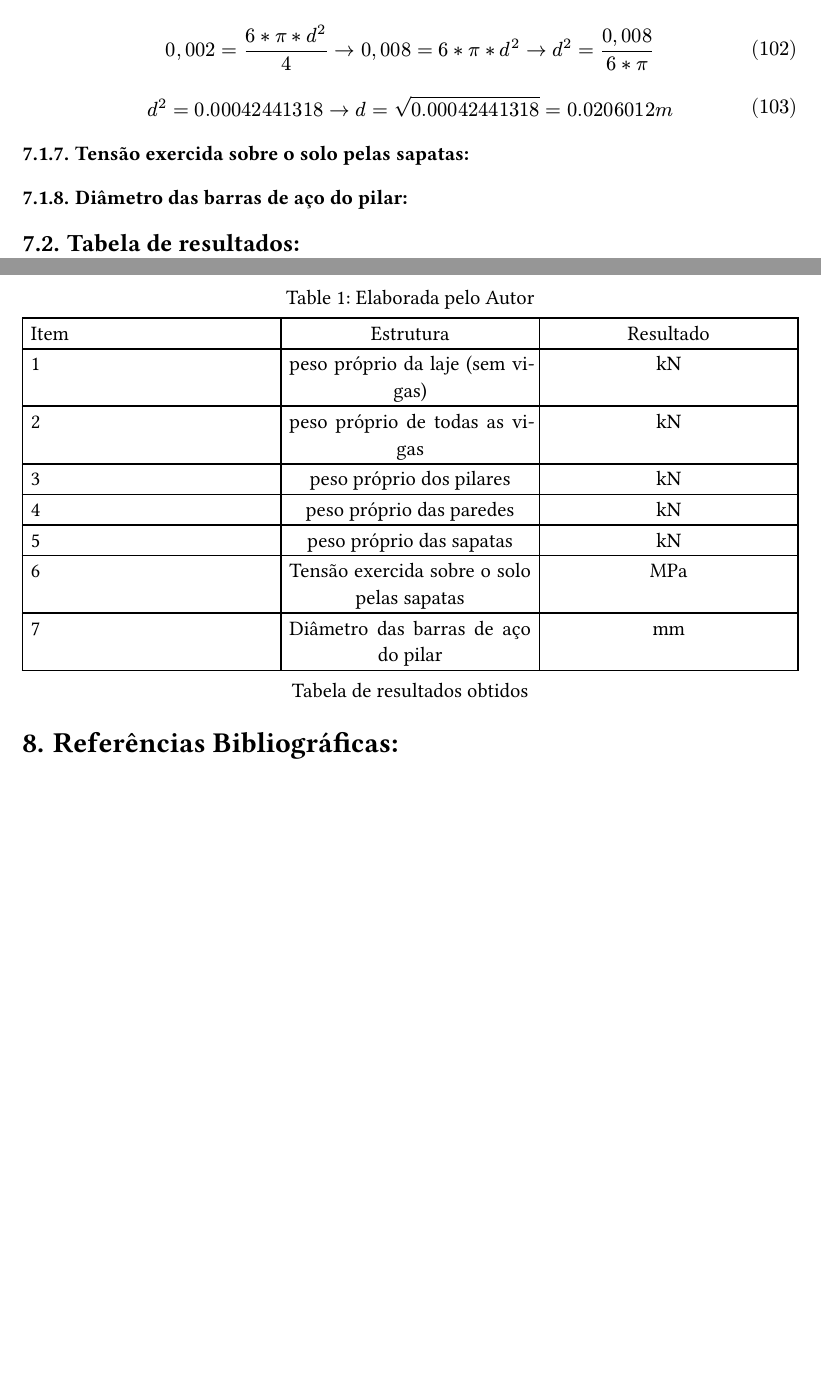
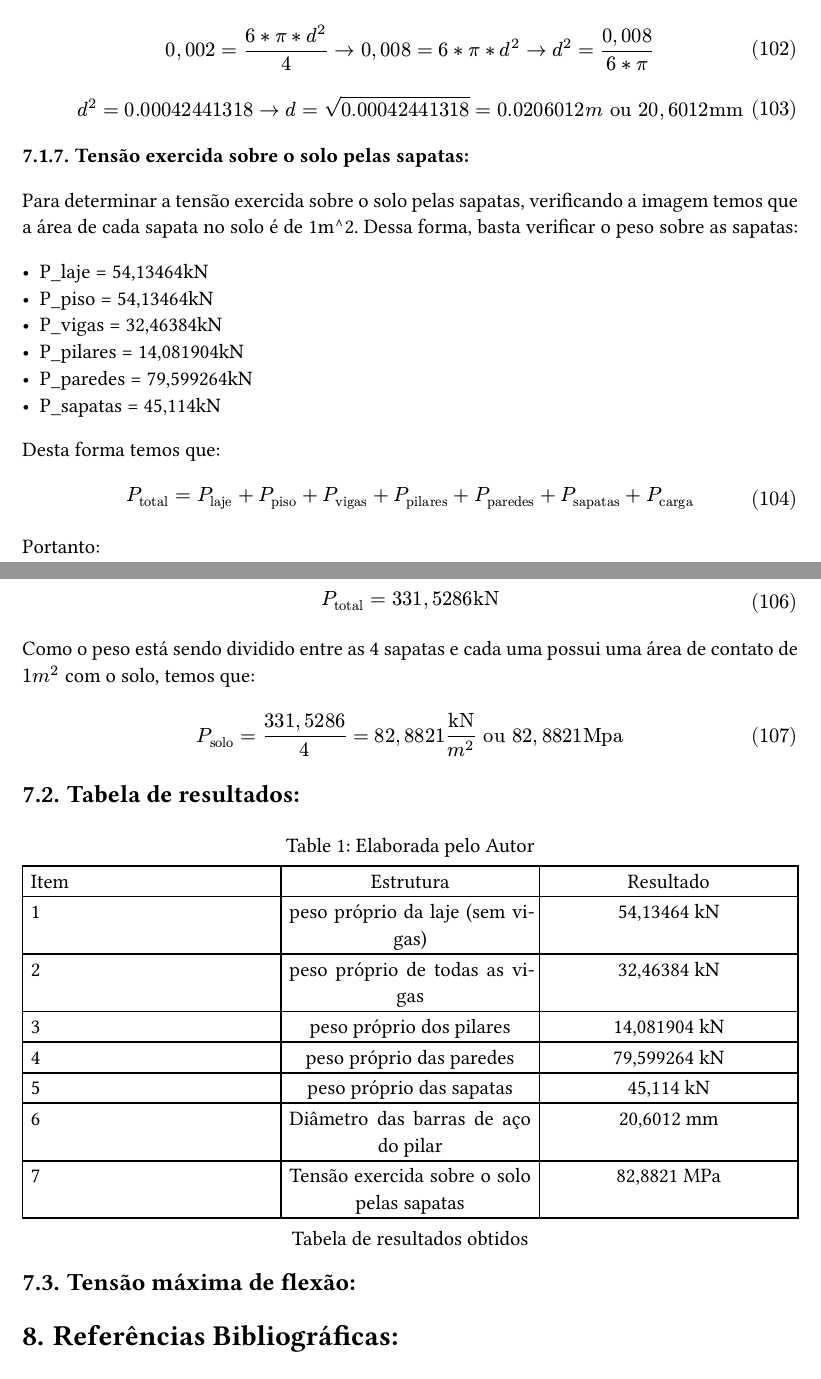
Before and after one commit to arthurcadore/eng-telecom-workbook, a Typst document (semester-7/MEC/finalproject/homework.typ): two parts of pages 21 and 22 of 22, joined at a grey line, cut so that both start at the same text, the shorter picture padded with empty space. The pictures show the PDF file semester-7/MEC/finalproject/homework.pdf that the author committed with the source.

Commit message:
:sparkles: updated code on MEC

```diff
--- a/semester-7/MEC/finalproject/homework.typ
+++ b/semester-7/MEC/finalproject/homework.typ
@@ -856,13 +856,24 @@ $
 $
 
 $
- d^2 = 0.00042441318 -> d = sqrt(0.00042441318) = 0.0206012m
+ d^2 = 0.00042441318 -> d = sqrt(0.00042441318) = 0.0206012m "ou" 20,6012"mm"
 $
 === Tensão exercida sobre o solo pelas sapatas:
 
+Para determinar a tensão exercida sobre o solo pelas sapatas, verificando a imagem temos que a área de cada sapata no solo é de 1m^2. Dessa forma, basta verificar o peso sobre as sapatas:
 
+- P_laje = 54,13464kN
+- P_piso = 54,13464kN
+- P_vigas = 32,46384kN
+- P_pilares = 14,081904kN
+- P_paredes = 79,599264kN
+- P_sapatas = 45,114kN
 
+Desta forma temos que:
 
+$
+P_"total" = P_"laje" + P_"piso" + P_"vigas" + P_"pilares" + P_"paredes" + P_"sapatas" + P_"carga"
+$
 
-=== Diâmetro das barras de aço do pilar:
+Portanto:
 
@@ -869,5 +886,9 @@ $
 
+Como o peso está sendo dividido entre as 4 sapatas e cada uma possui uma área de contato de $1m^2$ com o solo, temos que:
 
+$
+P_"solo" = (331,5286) / 4 = 82,8821"kN"/m^2 "ou" 82,8821"Mpa"
+$
 
 
 == Tabela de resultados:
@@ -878,19 +899,24 @@ $
      columns: (1fr, 1fr, 1fr),
     align: (left, center, center),
     table.header[Item][Estrutura][Resultado],
-    [1], [peso próprio da laje (sem vigas)], [kN],
-    [2], [peso próprio de todas as vigas], [kN],
-    [3], [peso próprio dos pilares], [kN],
-    [4], [peso próprio das paredes], [kN],
-    [5], [peso próprio das sapatas], [kN],
-    [6], [Tensão exercida sobre o solo pelas sapatas], [MPa],
-    [7], [Diâmetro das barras de aço do pilar], [mm],
+    [1], [peso próprio da laje (sem vigas)], [54,13464 kN],
+    [2], [peso próprio de todas as vigas], [32,46384 kN],
+    [3], [peso próprio dos pilares], [14,081904 kN],
+    [4], [peso próprio das paredes], [79,599264 kN],
+    [5], [peso próprio das sapatas], [45,114 kN],
+    [6], [Diâmetro das barras de aço do pilar], [20,6012 mm],
+    [7], [Tensão exercida sobre o solo pelas sapatas], [82,8821 MPa],
     ),
     numbering: none,
     caption: [Tabela de resultados obtidos]
   ),
   caption: figure.caption([Elaborada pelo Autor], position: top)
 )
+
+== Tensão máxima de flexão:
+
+
+
 
 = Referências Bibliográficas:
 
```
Also changed, not shown: semester-7/MEC/finalproject/homework.pdf, semester-7/MEC/finalproject/homework.typ (6 more changed lines).
